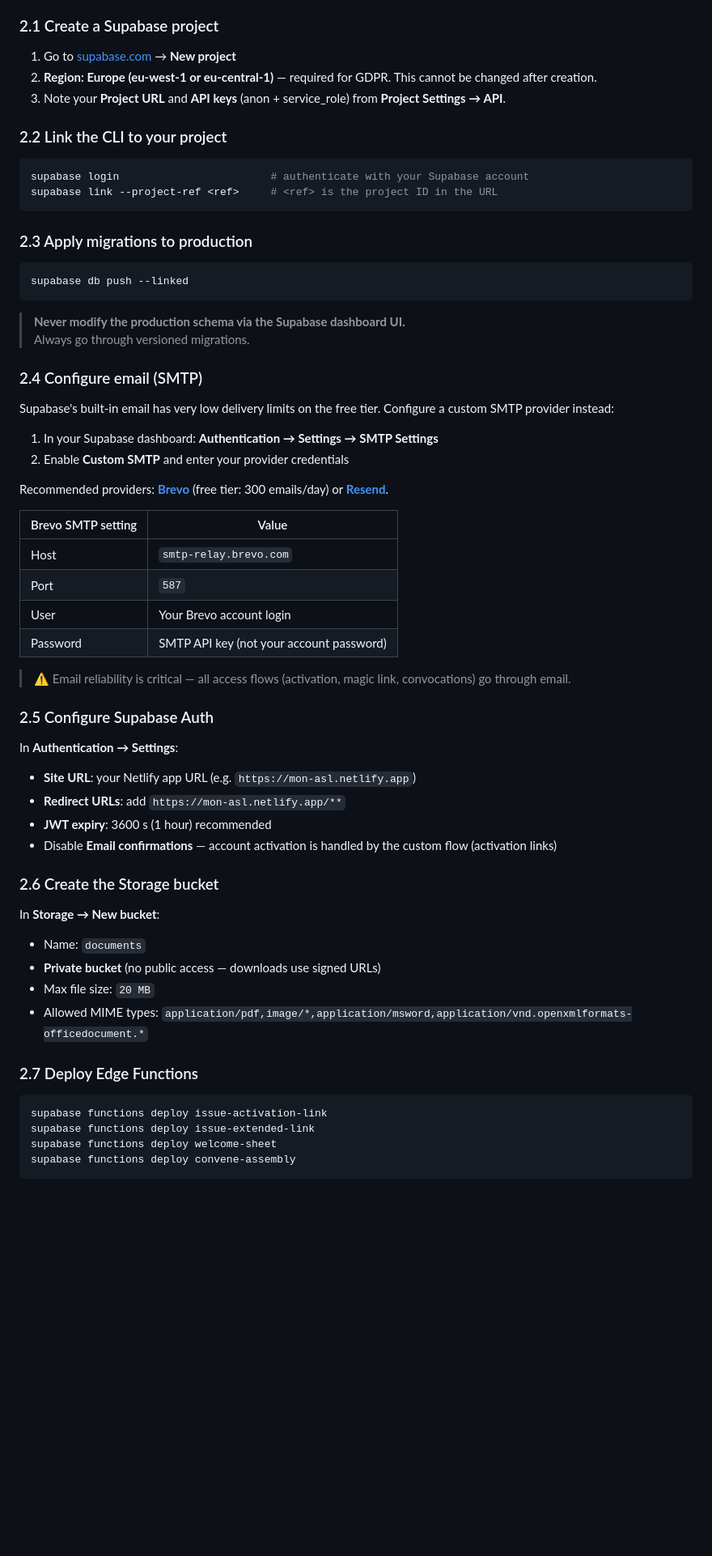
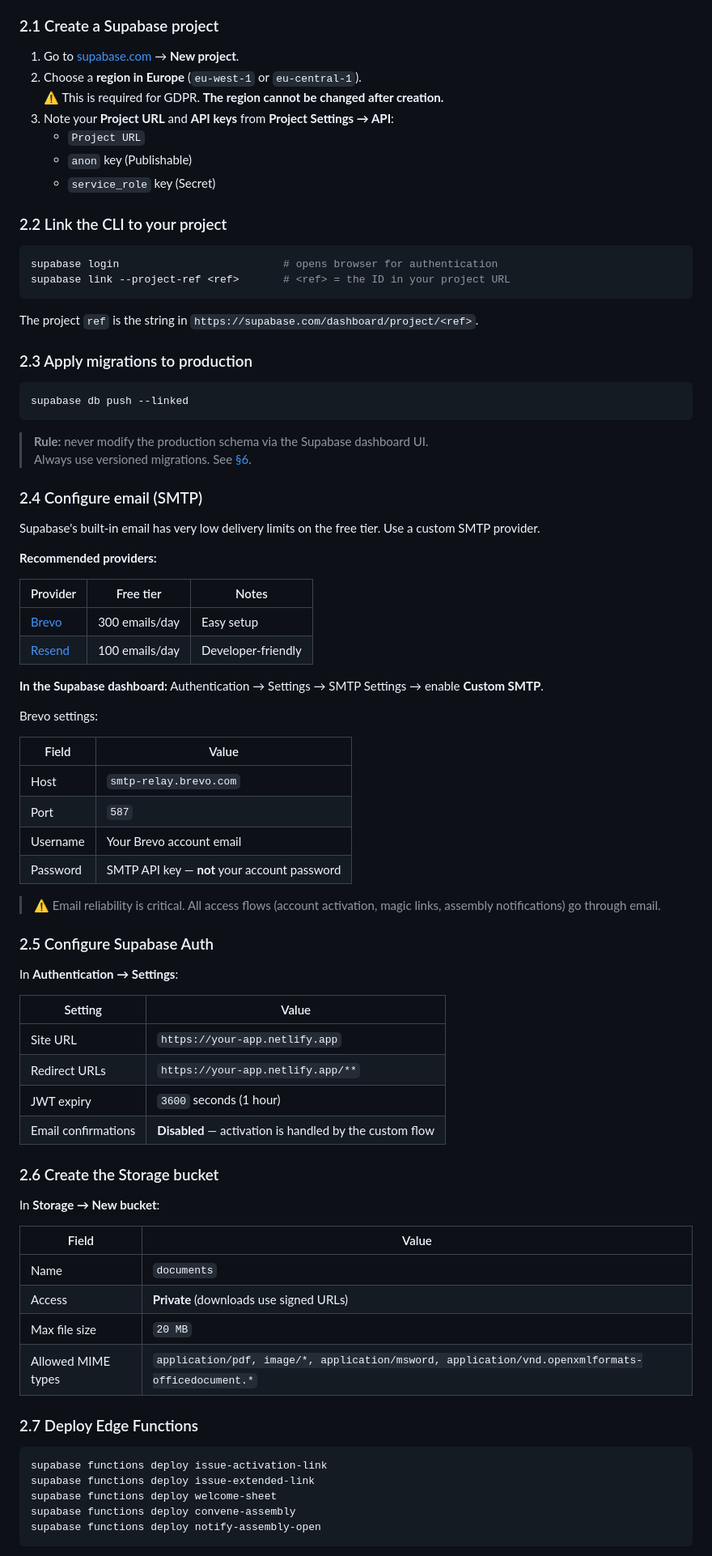
Before and after one commit to fmatsos/koloti, a Markdown page: INSTALL.md, the part around one of its changes. Shown at 81% size. Rendered like a GitHub page; blank space fills up the shorter version.

````diff
--- a/INSTALL.md
+++ b/INSTALL.md
@@ -83,16 +157,22 @@ App is available at `http://localhost:5173`.
 
 ### 2.1 Create a Supabase project
 
-1. Go to [supabase.com](https://supabase.com) → **New project**
-2. **Region: Europe (eu-west-1 or eu-central-1)** — required for GDPR. This cannot be changed after creation.
-3. Note your **Project URL** and **API keys** (anon + service_role) from **Project Settings → API**.
+1. Go to [supabase.com](https://supabase.com) → **New project**.
+2. Choose a **region in Europe** (`eu-west-1` or `eu-central-1`).
+   ⚠️ This is required for GDPR. **The region cannot be changed after creation.**
+3. Note your **Project URL** and **API keys** from **Project Settings → API**:
+   - `Project URL`
+   - `anon` key (Publishable)
+   - `service_role` key (Secret)
 
 ### 2.2 Link the CLI to your project
 
 ```bash
-supabase login                        # authenticate with your Supabase account
-supabase link --project-ref <ref>     # <ref> is the project ID in the URL
+supabase login                          # opens browser for authentication
+supabase link --project-ref <ref>       # <ref> = the ID in your project URL
 ```
+
+The project `ref` is the string in `https://supabase.com/dashboard/project/<ref>`.
 
 ### 2.3 Apply migrations to production
 
@@ -100,44 +180,54 @@ supabase link --project-ref <ref>     # <ref> is the project ID in the URL
 supabase db push --linked
 ```
 
-> **Never modify the production schema via the Supabase dashboard UI.**
-> Always go through versioned migrations.
+> **Rule:** never modify the production schema via the Supabase dashboard UI.
+> Always use versioned migrations. See [§6](#6--database-migrations).
 
 ### 2.4 Configure email (SMTP)
 
-Supabase's built-in email has very low delivery limits on the free tier. Configure a custom SMTP provider instead:
+Supabase's built-in email has very low delivery limits on the free tier. Use a custom SMTP provider.
 
-1. In your Supabase dashboard: **Authentication → Settings → SMTP Settings**
-2. Enable **Custom SMTP** and enter your provider credentials
+**Recommended providers:**
 
-Recommended providers: **[Brevo](https://brevo.com)** (free tier: 300 emails/day) or **[Resend](https://resend.com)**.
+| Provider | Free tier | Notes |
+|---|---|---|
+| [Brevo](https://brevo.com) | 300 emails/day | Easy setup |
+| [Resend](https://resend.com) | 100 emails/day | Developer-friendly |
 
-| Brevo SMTP setting | Value                                    |
-| ------------------ | ---------------------------------------- |
-| Host               | `smtp-relay.brevo.com`                   |
-| Port               | `587`                                    |
-| User               | Your Brevo account login                 |
-| Password           | SMTP API key (not your account password) |
+**In the Supabase dashboard:** Authentication → Settings → SMTP Settings → enable **Custom SMTP**.
 
-> ⚠️ Email reliability is critical — all access flows (activation, magic link, convocations) go through email.
+Brevo settings:
+
+| Field | Value |
+|---|---|
+| Host | `smtp-relay.brevo.com` |
+| Port | `587` |
+| Username | Your Brevo account email |
+| Password | SMTP API key — **not** your account password |
+
+> ⚠️ Email reliability is critical. All access flows (account activation, magic links, assembly notifications) go through email.
 
 ### 2.5 Configure Supabase Auth
 
 In **Authentication → Settings**:
 
-- **Site URL**: your Netlify app URL (e.g. `https://mon-asl.netlify.app`)
-- **Redirect URLs**: add `https://mon-asl.netlify.app/**`
-- **JWT expiry**: 3600 s (1 hour) recommended
-- Disable **Email confirmations** — account activation is handled by the custom flow (activation links)
+| Setting | Value |
+|---|---|
+| Site URL | `https://your-app.netlify.app` |
+| Redirect URLs | `https://your-app.netlify.app/**` |
+| JWT expiry | `3600` seconds (1 hour) |
+| Email confirmations | **Disabled** — activation is handled by the custom flow |
 
 ### 2.6 Create the Storage bucket
 
 In **Storage → New bucket**:
 
-- Name: `documents`
-- **Private bucket** (no public access — downloads use signed URLs)
-- Max file size: `20 MB`
-- Allowed MIME types: `application/pdf,image/*,application/msword,application/vnd.openxmlformats-officedocument.*`
+| Field | Value |
+|---|---|
+| Name | `documents` |
+| Access | **Private** (downloads use signed URLs) |
+| Max file size | `20 MB` |
+| Allowed MIME types | `application/pdf, image/*, application/msword, application/vnd.openxmlformats-officedocument.*` |
 
 ### 2.7 Deploy Edge Functions
 
@@ -146,5 +236,6 @@ supabase functions deploy issue-activation-link
 supabase functions deploy issue-extended-link
 supabase functions deploy welcome-sheet
 supabase functions deploy convene-assembly
+supabase functions deploy notify-assembly-open
 ```
 
````
Also changed, not shown: other parts of INSTALL.md (+304 -101 lines).
